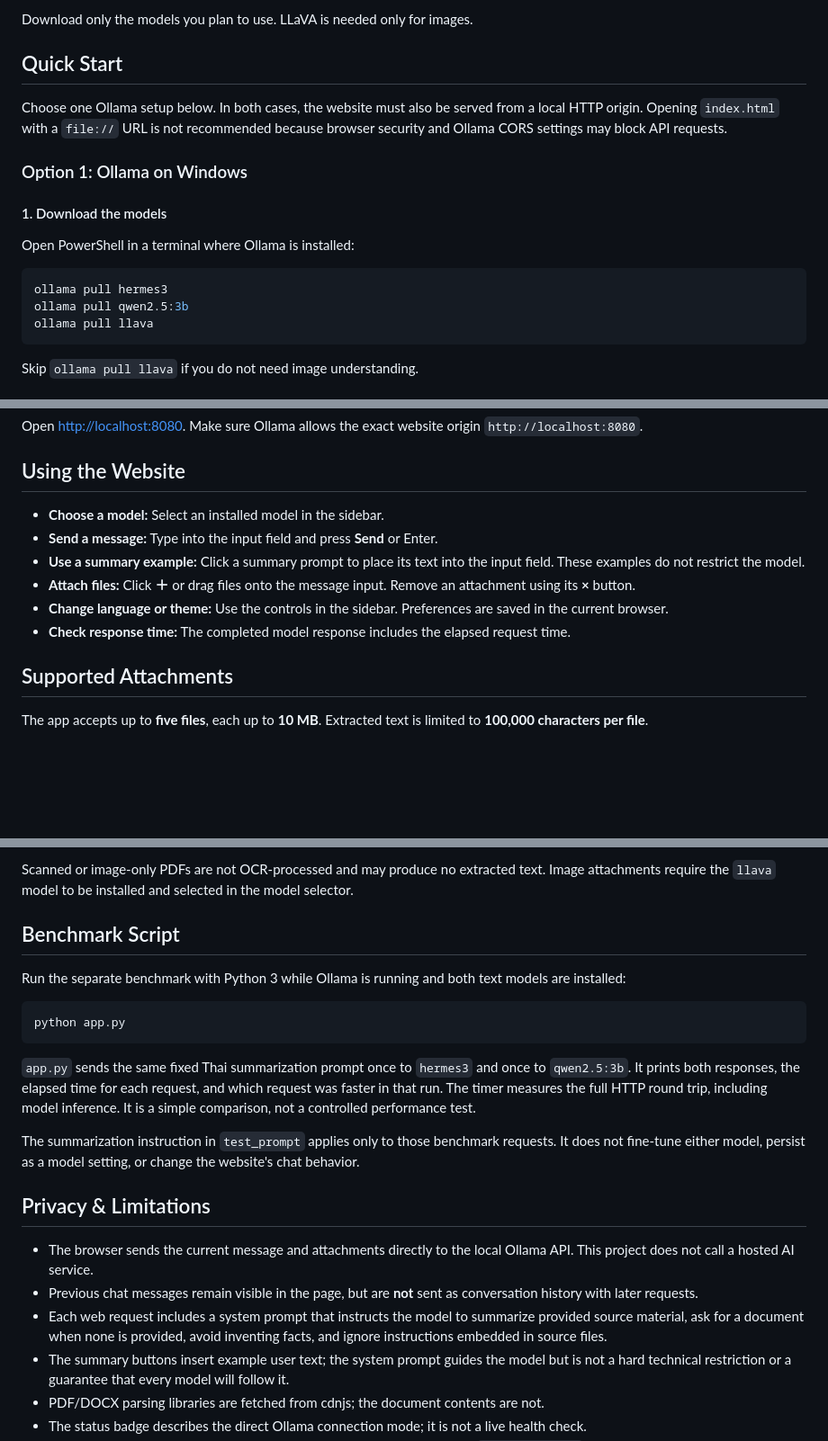
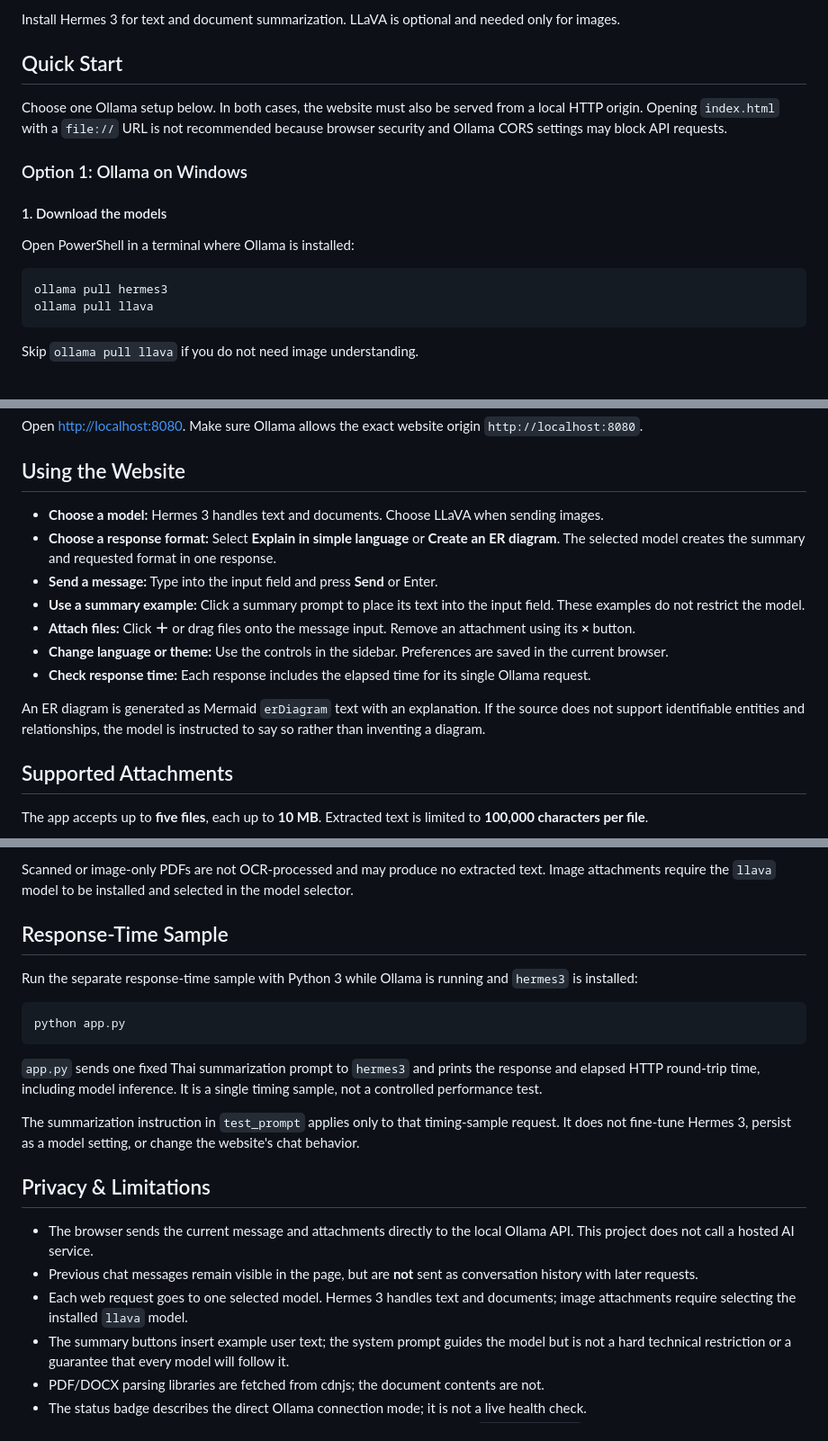
Before and after one commit to meetouklom/ai-project, a Markdown page: README.md, 3 parts joined by grey strips. Shown at 90% size. Drawn GitHub-style; blank space fills up the shorter version.

````diff
--- a/README.md
+++ b/README.md
@@ -100,5 +100,5 @@ until they are sent directly to the local Ollama API.
 
-Download only the models you plan to use. LLaVA is needed only for images.
+Install Hermes 3 for text and document summarization. LLaVA is optional and needed only for images.
 
 ## Quick Start
 
@@ -112,7 +112,6 @@ Open PowerShell in a terminal where Ollama is installed:
 
 ```powershell
 ollama pull hermes3
-ollama pull qwen2.5:3b
 ollama pull llava
 ```
 
@@ -180,12 +178,15 @@ Open [http://localhost:8080](http://localhost:8080). Make sure Ollama allows the
 
 ## Using the Website
 
-- **Choose a model:** Select an installed model in the sidebar.
+- **Choose a model:** Hermes 3 handles text and documents. Choose LLaVA when sending images.
+- **Choose a response format:** Select **Explain in simple language** or **Create an ER diagram**. The selected model creates the summary and requested format in one response.
 - **Send a message:** Type into the input field and press **Send** or Enter.
 - **Use a summary example:** Click a summary prompt to place its text into the input field. These examples do not restrict the model.
 - **Attach files:** Click **＋** or drag files onto the message input. Remove an attachment using its **×** button.
 - **Change language or theme:** Use the controls in the sidebar. Preferences are saved in the current browser.
-- **Check response time:** The completed model response includes the elapsed request time.
+- **Check response time:** Each response includes the elapsed time for its single Ollama request.
+
+An ER diagram is generated as Mermaid `erDiagram` text with an explanation. If the source does not support identifiable entities and relationships, the model is instructed to say so rather than inventing a diagram.
 
 ## Supported Attachments
 
@@ -202,23 +203,23 @@ PDF.js, its PDF worker, and Mammoth are loaded from cdnjs when needed. PDF/DOCX
 
 Scanned or image-only PDFs are not OCR-processed and may produce no extracted text. Image attachments require the `llava` model to be installed and selected in the model selector.
 
-## Benchmark Script
+## Response-Time Sample
 
-Run the separate benchmark with Python 3 while Ollama is running and both text models are installed:
+Run the separate response-time sample with Python 3 while Ollama is running and `hermes3` is installed:
 
 ```powershell
 python app.py
 ```
 
-`app.py` sends the same fixed Thai summarization prompt once to `hermes3` and once to `qwen2.5:3b`. It prints both responses, the elapsed time for each request, and which request was faster in that run. The timer measures the full HTTP round trip, including model inference. It is a simple comparison, not a controlled performance test.
+`app.py` sends one fixed Thai summarization prompt to `hermes3` and prints the response and elapsed HTTP round-trip time, including model inference. It is a single timing sample, not a controlled performance test.
 
-The summarization instruction in `test_prompt` applies only to those benchmark requests. It does not fine-tune either model, persist as a model setting, or change the website's chat behavior.
+The summarization instruction in `test_prompt` applies only to that timing-sample request. It does not fine-tune Hermes 3, persist as a model setting, or change the website's chat behavior.
 
 ## Privacy & Limitations
 
 - The browser sends the current message and attachments directly to the local Ollama API. This project does not call a hosted AI service.
 - Previous chat messages remain visible in the page, but are **not** sent as conversation history with later requests.
-- Each web request includes a system prompt that instructs the model to summarize provided source material, ask for a document when none is provided, avoid inventing facts, and ignore instructions embedded in source files.
+- Each web request goes to one selected model. Hermes 3 handles text and documents; image attachments require selecting the installed `llava` model.
 - The summary buttons insert example user text; the system prompt guides the model but is not a hard technical restriction or a guarantee that every model will follow it.
 - PDF/DOCX parsing libraries are fetched from cdnjs; the document contents are not.
 - The status badge describes the direct Ollama connection mode; it is not a live health check.
````
Also changed, not shown: other parts of README.md (+16 -17 lines).
